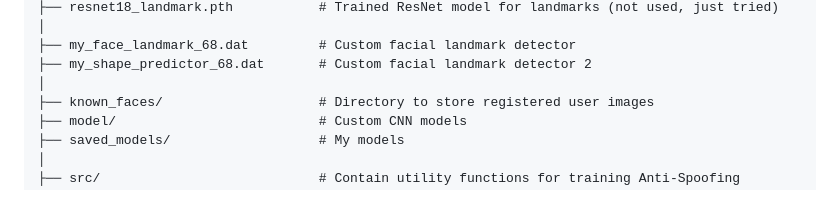
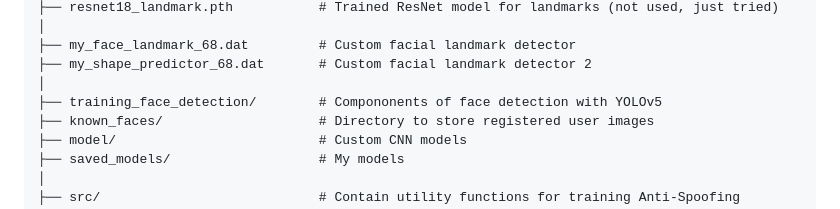
Before and after one commit to emirkizilcim0/Seamless-Pass-AI-powered-Biometrics-Based-on-Face-and-Iris, a Markdown page: README.md, the part around the change. Rendered like a GitHub page.

Commit message:
minor change in readme file

```diff
--- a/README.md
+++ b/README.md
@@ -32,6 +32,7 @@ seamless-pass/
 ├── my_face_landmark_68.dat         # Custom facial landmark detector
 ├── my_shape_predictor_68.dat       # Custom facial landmark detector 2
 │
+├── training_face_detection/        # Compononents of face detection with YOLOv5
 ├── known_faces/                    # Directory to store registered user images
 ├── model/                          # Custom CNN models
 ├── saved_models/                   # My models
```
